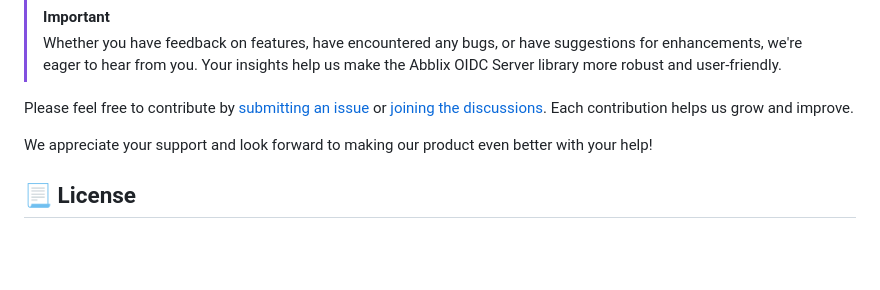
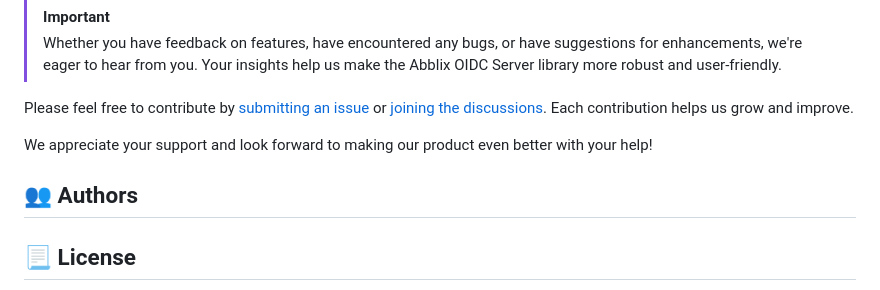
Before and after one commit to dengwanlin/Course-selection-advisor, a Markdown page: README.md, the part around one of its changes. GitHub-like rendering; blank space fills up the shorter version.

```diff
--- a/README.md
+++ b/README.md
@@ -104,6 +104,8 @@ Please feel free to contribute by [submitting an issue](https://github.com/Abbli
 
 We appreciate your support and look forward to making our product even better with your help!
 
+## 👥 Authors
+
 ## 📃 License
 
 This product is distributed under a proprietary license. You can review the full license agreement at the following link: [Standard License Agreement for Abblix OIDC Server](https://resources.abblix.com/docs/eng/standard-license-agreement-abblix-oidc-server.pdf).
```
Also changed, not shown: other parts of README.md (+1 -1 lines).
